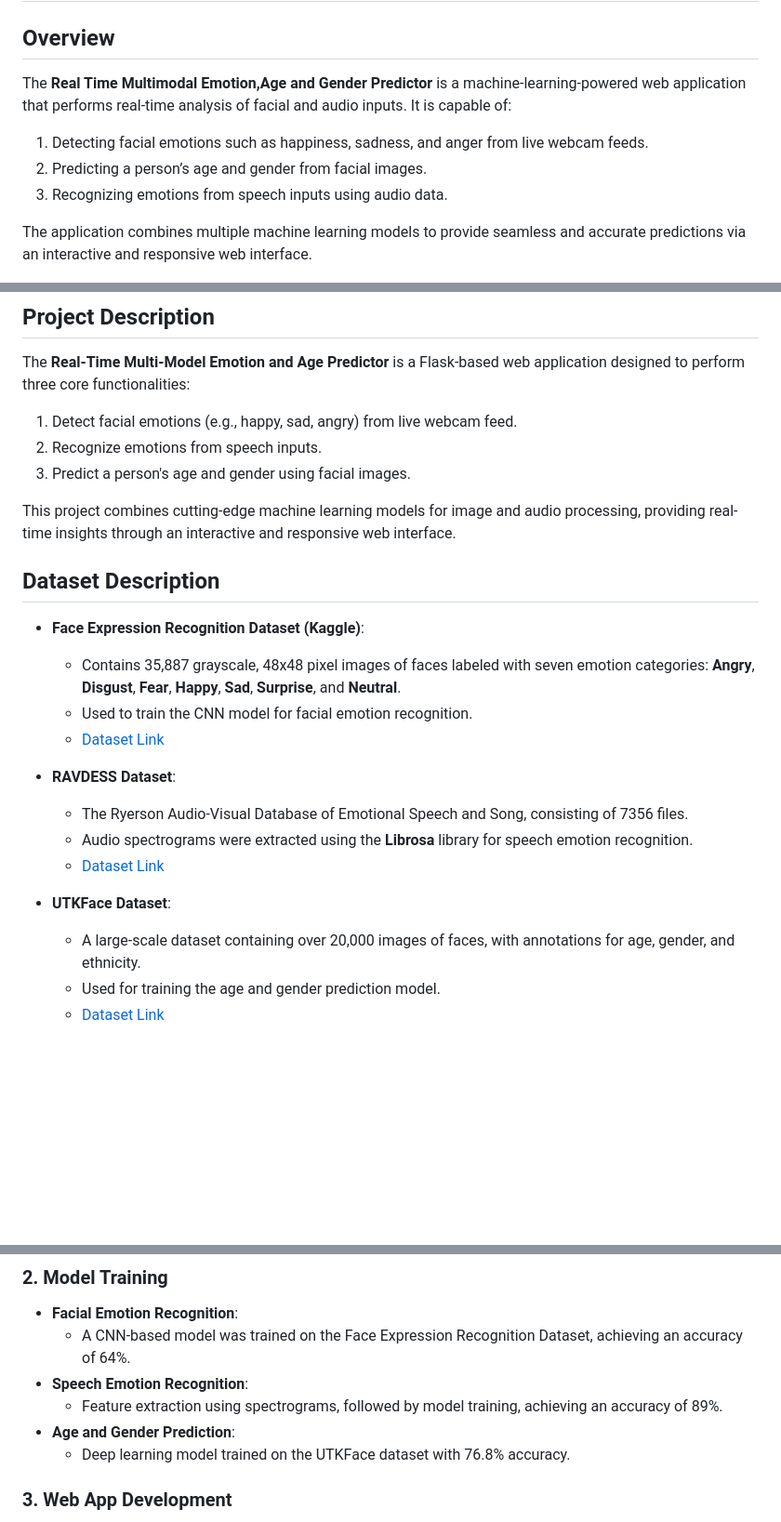
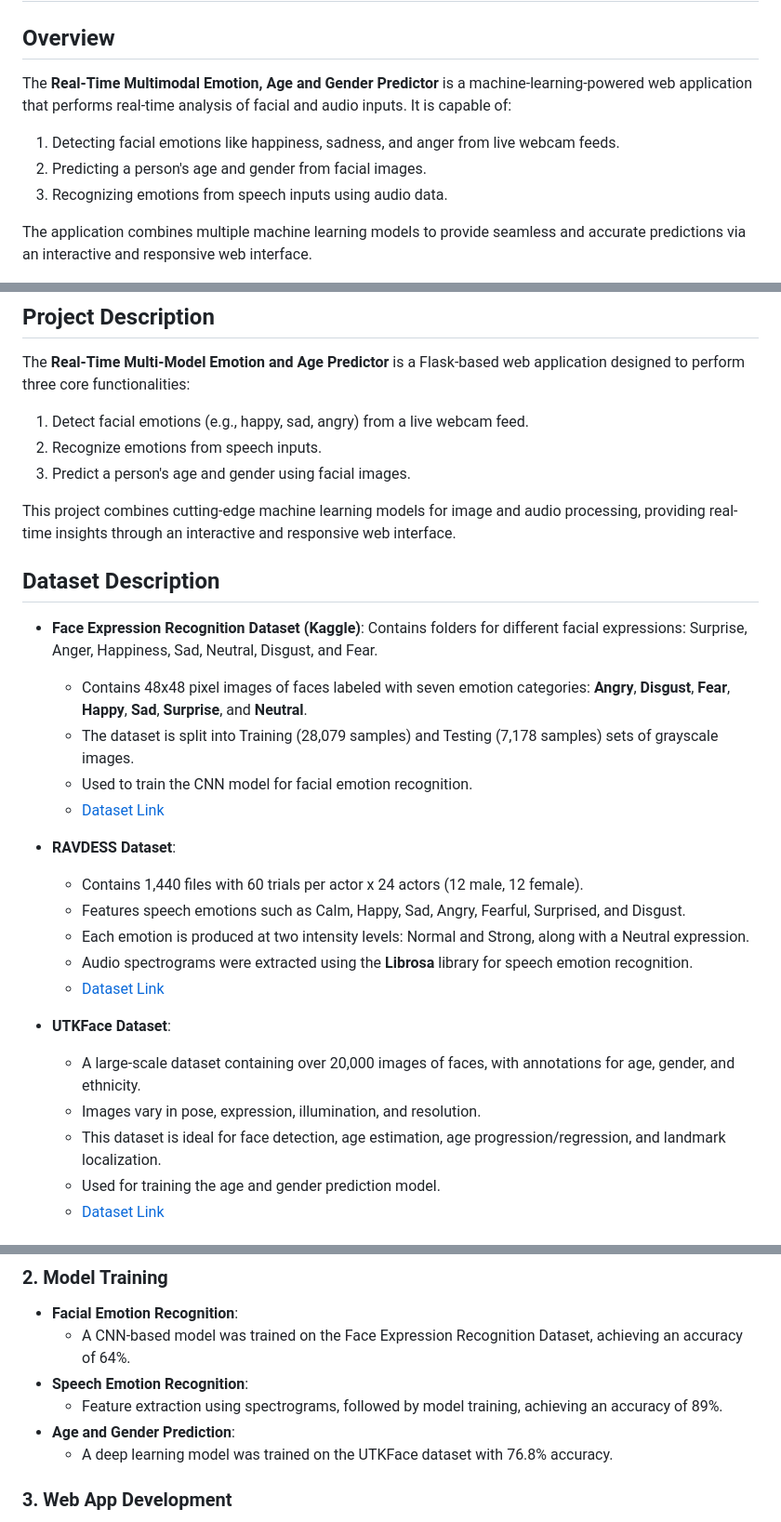
Before and after one commit to PriyanshuLathi/Real-Time-Multimodal-Emotion-Age-and-Gender-Predictor, a Markdown page: README.md, 3 parts joined by grey strips. Shown: that part at 93% size. Rendered like a GitHub page; blank space fills up the shorter version.

```diff
--- a/README.md
+++ b/README.md
@@ -2,10 +2,10 @@
 
 ## Overview
 
-The **Real Time Multimodal Emotion,Age and Gender Predictor** is a machine-learning-powered web application that performs real-time analysis of facial and audio inputs. It is capable of:
+The **Real-Time Multimodal Emotion, Age and Gender Predictor** is a machine-learning-powered web application that performs real-time analysis of facial and audio inputs. It is capable of:
 
-1. Detecting facial emotions such as happiness, sadness, and anger from live webcam feeds.
-2. Predicting a person’s age and gender from facial images.
+1. Detecting facial emotions like happiness, sadness, and anger from live webcam feeds.
+2. Predicting a person's age and gender from facial images.
 3. Recognizing emotions from speech inputs using audio data.
 
 The application combines multiple machine learning models to provide seamless and accurate predictions via an interactive and responsive web interface.
@@ -18,7 +18,7 @@ The primary aim of this project is to integrate and deploy multi-modal machine l
 
 The **Real-Time Multi-Model Emotion and Age Predictor** is a Flask-based web application designed to perform three core functionalities:
 
-1. Detect facial emotions (e.g., happy, sad, angry) from live webcam feed.
+1. Detect facial emotions (e.g., happy, sad, angry) from a live webcam feed.
 2. Recognize emotions from speech inputs.
 3. Predict a person's age and gender using facial images.
 
@@ -27,19 +27,25 @@ This project combines cutting-edge machine learning models for image and audio p
 ## Dataset Description
 
 - **Face Expression Recognition Dataset (Kaggle)**:
+  Contains folders for different facial expressions: Surprise, Anger, Happiness, Sad, Neutral, Disgust, and Fear.
 
-  - Contains 35,887 grayscale, 48x48 pixel images of faces labeled with seven emotion categories: **Angry**, **Disgust**, **Fear**, **Happy**, **Sad**, **Surprise**, and **Neutral**.
+  - Contains 48x48 pixel images of faces labeled with seven emotion categories: **Angry**, **Disgust**, **Fear**, **Happy**, **Sad**, **Surprise**, and **Neutral**.
+  - The dataset is split into Training (28,079 samples) and Testing (7,178 samples) sets of grayscale images.
   - Used to train the CNN model for facial emotion recognition.
   - [Dataset Link](https://www.kaggle.com/datasets/apollo2506/facial-recognition-dataset)
 
 - **RAVDESS Dataset**:
 
-  - The Ryerson Audio-Visual Database of Emotional Speech and Song, consisting of 7356 files.
+  - Contains 1,440 files with 60 trials per actor x 24 actors (12 male, 12 female).
+  - Features speech emotions such as Calm, Happy, Sad, Angry, Fearful, Surprised, and Disgust.
+  - Each emotion is produced at two intensity levels: Normal and Strong, along with a Neutral expression.
   - Audio spectrograms were extracted using the **Librosa** library for speech emotion recognition.
   - [Dataset Link](https://www.kaggle.com/datasets/uwrfkaggler/ravdess-emotional-speech-audio)
 
 - **UTKFace Dataset**:
   - A large-scale dataset containing over 20,000 images of faces, with annotations for age, gender, and ethnicity.
+  - Images vary in pose, expression, illumination, and resolution.
+  - This dataset is ideal for face detection, age estimation, age progression/regression, and landmark localization.
   - Used for training the age and gender prediction model.
   - [Dataset Link](https://www.kaggle.com/datasets/jangedoo/utkface-new)
 
@@ -57,7 +63,7 @@ This project combines cutting-edge machine learning models for image and audio p
 - **Speech Emotion Recognition**:
   - Feature extraction using spectrograms, followed by model training, achieving an accuracy of 89%.
 - **Age and Gender Prediction**:
-  - Deep learning model trained on the UTKFace dataset with 76.8% accuracy.
+  - A deep learning model was trained on the UTKFace dataset with 76.8% accuracy.
 
 ### 3. Web App Development
 
```
Also changed, not shown: other parts of README.md (+1 -1 lines).
